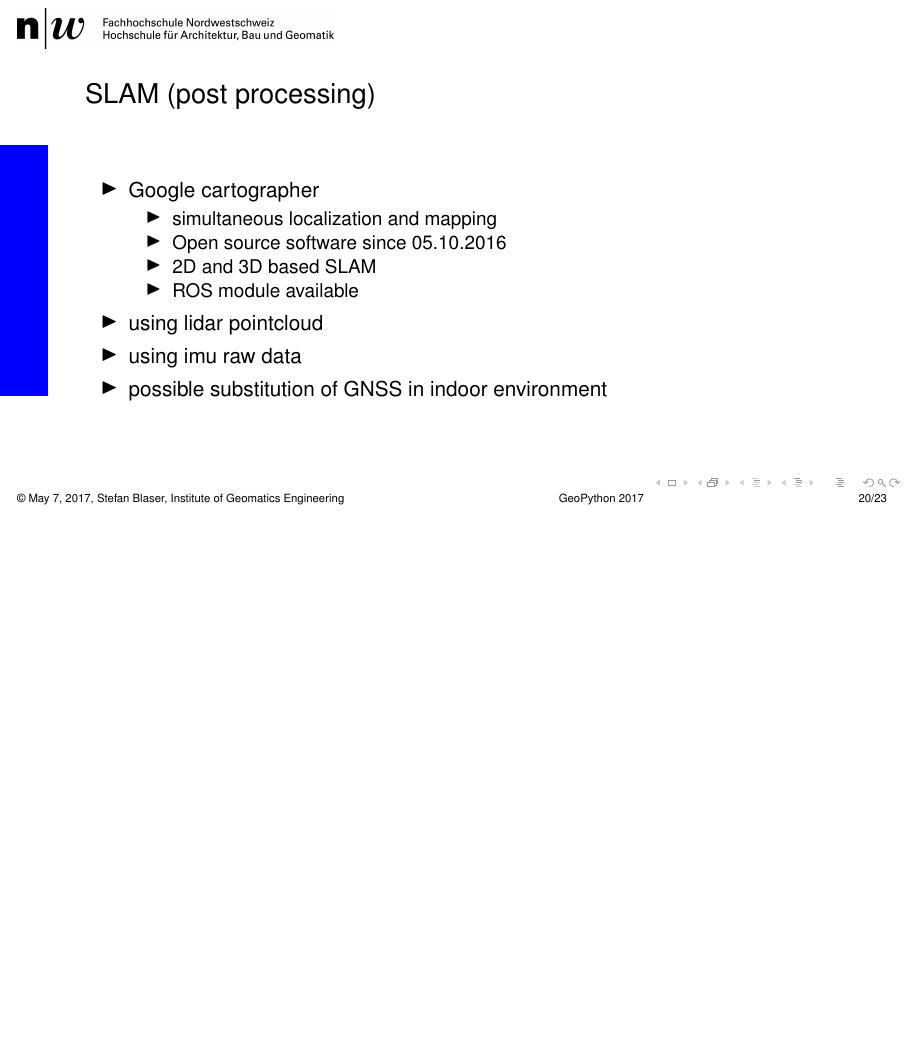
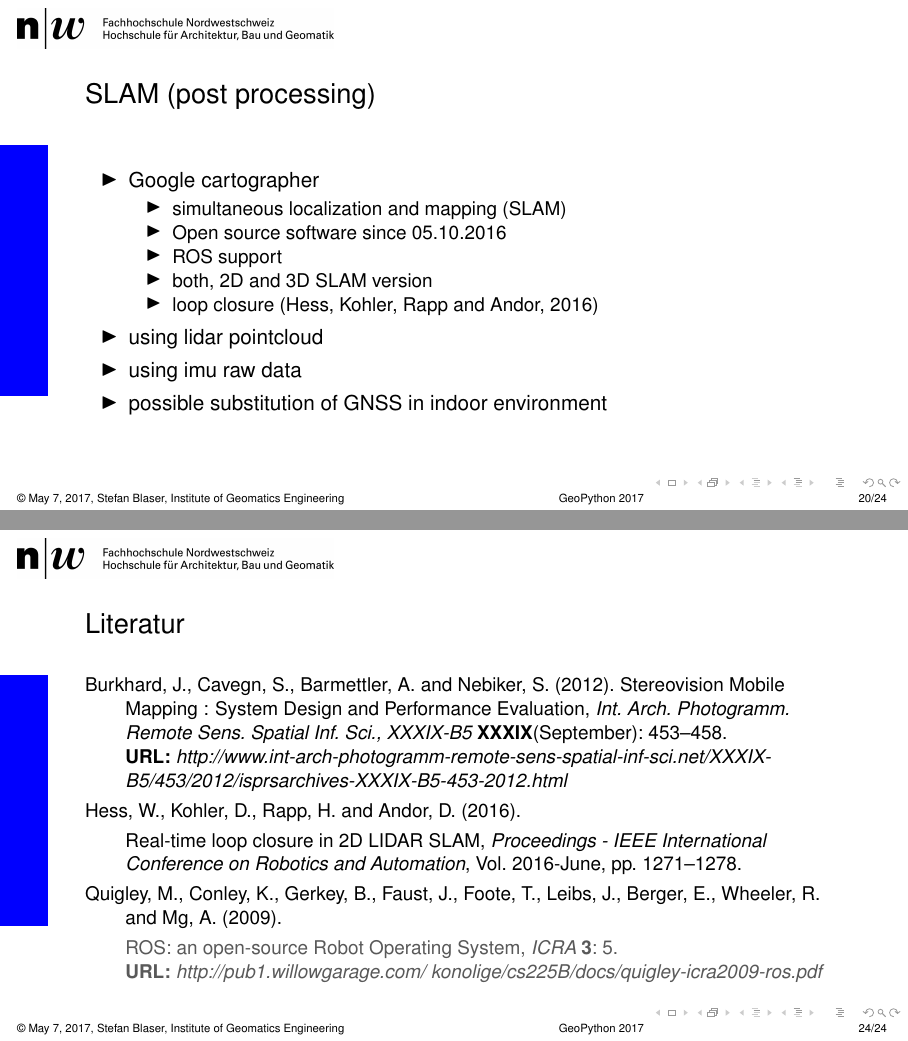
Before and after one commit to stibe88/ROS_Acquisition_talk, LaTeX slides (20170510_GeoPython.tex): page 25 of 28 before the commit and pages 25 and 29 of 29 after it, the two joined at a grey line, the shorter picture padded with empty space. Compiled offline with pdfLaTeX.

Commit message:
insert citations

```diff
--- a/20170510_GeoPython.tex
+++ b/20170510_GeoPython.tex
@@ -399,11 +401,12 @@
    \begin{itemize}
     \item Google cartographer
     \begin{itemize}
-     \item simultaneous localization and mapping
+     \item simultaneous localization and mapping (SLAM)
      \item Open source software since 05.10.2016
-     \item 2D and 3D based SLAM
-     \item ROS module available
-     % TODO insert citation of google paper
+     \item ROS support
+     \item both, 2D and 3D SLAM version
+     \item loop closure
+     \cite{Hess2016}
     \end{itemize}
     \item using lidar pointcloud
     \item using imu raw data
@@ -428,6 +431,13 @@
  \frametitle{Outlook}
 \end{frame}
 
+\begin{frame}
+%\bibliography{20170510_GeoPython}
+\frametitle{Literatur}
+\small\setbeamertemplate{bibliography item}[text]\bibliography{20170510_GeoPython}
 
+\bibliographystyle{dcu}
+%\renewcommand{\bibliography}
+\end{frame}
 
 \end{document}
```
Also changed, not shown: 20170510_GeoPython.bib (added, +43 -0 lines), 20170510_GeoPython.tex (4 more changed lines), 1 other file.
